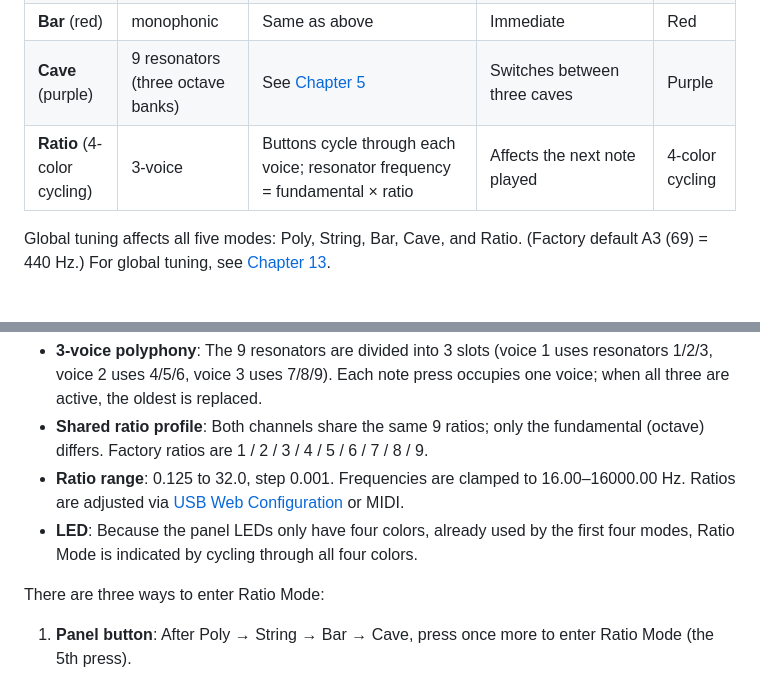
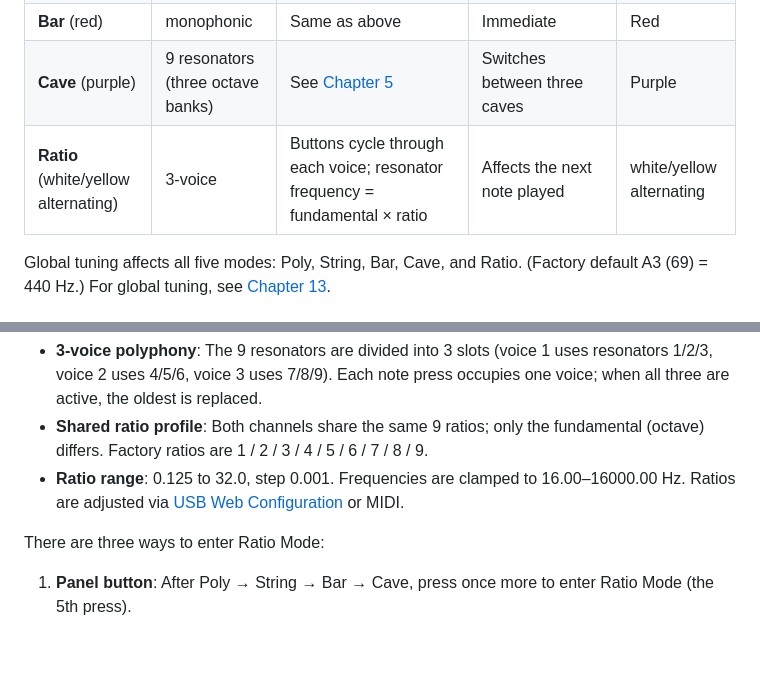
Before and after one commit to mengqimusic/Wingie2, a Markdown page: MANUAL.en.md, 2 parts joined by grey strips. Drawn GitHub-style; blank space fills up the shorter version.

Commit message:
docs(manual): 比例模式 LED 描述改为白黄交替 + 删除硬件解释段
模式表 LED 列改为'白黄交替闪烁'，删除对用户无意义的四色硬件约束
说明。中英同步。

```diff
--- a/MANUAL.en.md
+++ b/MANUAL.en.md
@@ -82,7 +82,7 @@ Wingie2 has **five** modes, cycled by pressing the Mode button. The current mode
 | **String** (yellow) | monophonic | Press multiple note buttons simultaneously to set a sequence; the sequence advances each time the input volume exceeds the threshold | Immediate | Yellow |
 | **Bar** (red) | monophonic | Same as above | Immediate | Red |
 | **Cave** (purple) | 9 resonators (three octave banks) | See [Chapter 5](#5-custom-caves) | Switches between three caves | Purple |
-| **Ratio** (4-color cycling) | 3-voice | Buttons cycle through each voice; resonator frequency = fundamental × ratio | Affects the next note played | 4-color cycling |
+| **Ratio** (white/yellow alternating) | 3-voice | Buttons cycle through each voice; resonator frequency = fundamental × ratio | Affects the next note played | white/yellow alternating |
 
 Global tuning affects all five modes: Poly, String, Bar, Cave, and Ratio. (Factory default A3 (69) = 440 Hz.) For global tuning, see [Chapter 13](#13-global-settings-midi-cc-table).
 
@@ -93,7 +93,6 @@ Ratio Mode is the fifth mode, new in v4. Unlike Poly/String/Bar, which stack by
 - **3-voice polyphony**: The 9 resonators are divided into 3 slots (voice 1 uses resonators 1/2/3, voice 2 uses 4/5/6, voice 3 uses 7/8/9). Each note press occupies one voice; when all three are active, the oldest is replaced.
 - **Shared ratio profile**: Both channels share the same 9 ratios; only the fundamental (octave) differs. Factory ratios are 1 / 2 / 3 / 4 / 5 / 6 / 7 / 8 / 9.
 - **Ratio range**: 0.125 to 32.0, step 0.001. Frequencies are clamped to 16.00–16000.00 Hz. Ratios are adjusted via [USB Web Configuration](#9-usb-web-configuration) or MIDI.
-- **LED**: Because the panel LEDs only have four colors, already used by the first four modes, Ratio Mode is indicated by cycling through all four colors.
 
 There are three ways to enter Ratio Mode:
 
```
Also changed, not shown: MANUAL.zh.md (+1 -2 lines).
